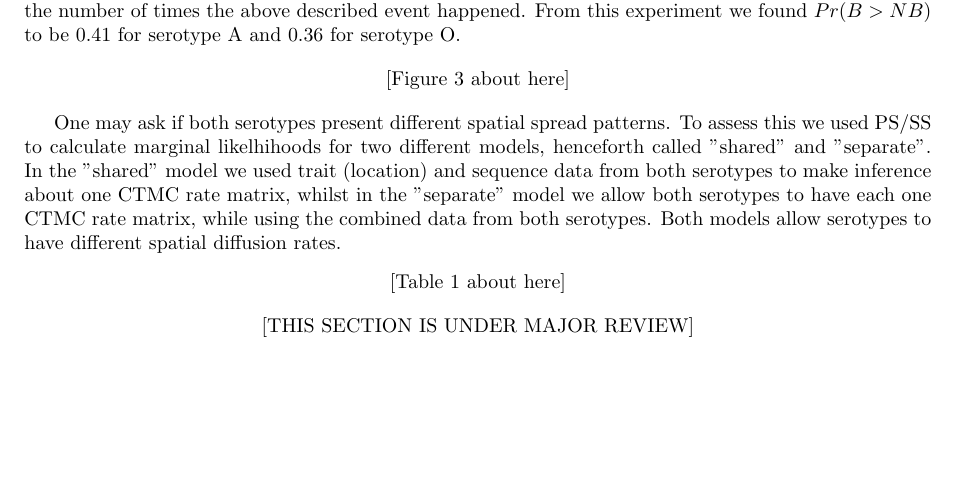
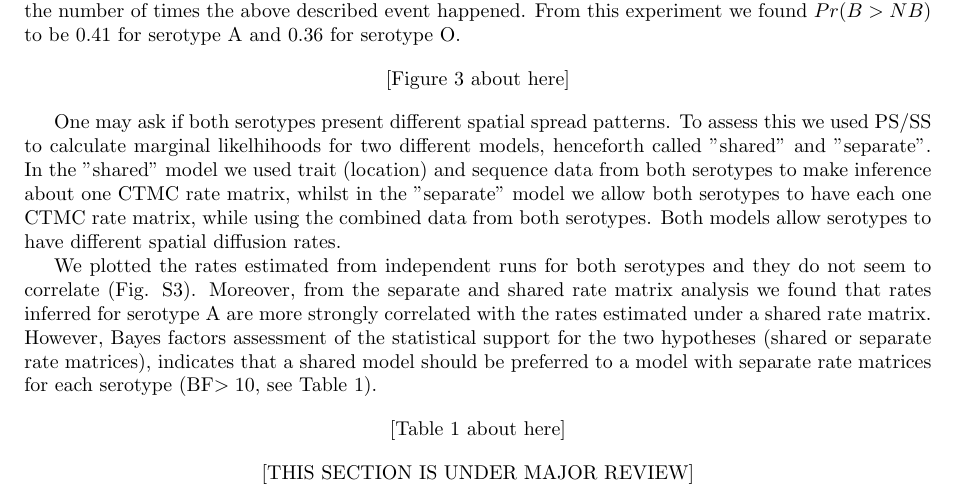
Before and after one commit to maxbiostat/FMDV_AMERICA, a LaTeX document (FMDV_AMERICA.tex): part of page 4 of 20, cut so that both start at the same text, the shorter picture padded with empty space. Compiled offline with pdfLaTeX.

Commit message:
Babbling about shared vs separate I

```diff
--- a/FMDV_AMERICA.tex
+++ b/FMDV_AMERICA.tex
@@ -209,7 +209,11 @@ One may ask if both serotypes present different spatial spread patterns.
 To assess this we used PS/SS to calculate marginal likelhihoods for two different models, henceforth  called "shared'' and "separate''.
 In the "shared'' model we used trait (location) and sequence data  from both serotypes to make inference about one CTMC rate matrix, whilst in the "separate'' model we allow both serotypes to have each one CTMC rate matrix, while using the combined data from both serotypes.
 Both models allow serotypes to have different spatial diffusion rates.
-% TODO: refer to figure S3
+
+We plotted the rates estimated from independent runs for both serotypes and they do not seem to correlate (Fig. S3). % TODO: check this numbering in the end
+Moreover, from the separate and shared rate matrix analysis we found that rates inferred for serotype A are more strongly correlated with the rates estimated under a shared rate matrix.
+However, Bayes factors assessment of the statistical support for the two hypotheses (shared or separate rate matrices), indicates that a shared model should be preferred to a model with separate rate matrices for each serotype (BF$>10$, see Table~\ref{tab:sharedsep}).
+
 % TODO: are the shared runs more statistically efficient?
 \begin{center}
  [Table~\ref{tab:sharedsep} about here]
```
Also changed, not shown: FMDV_AMERICA.tex (1 more changed lines).
